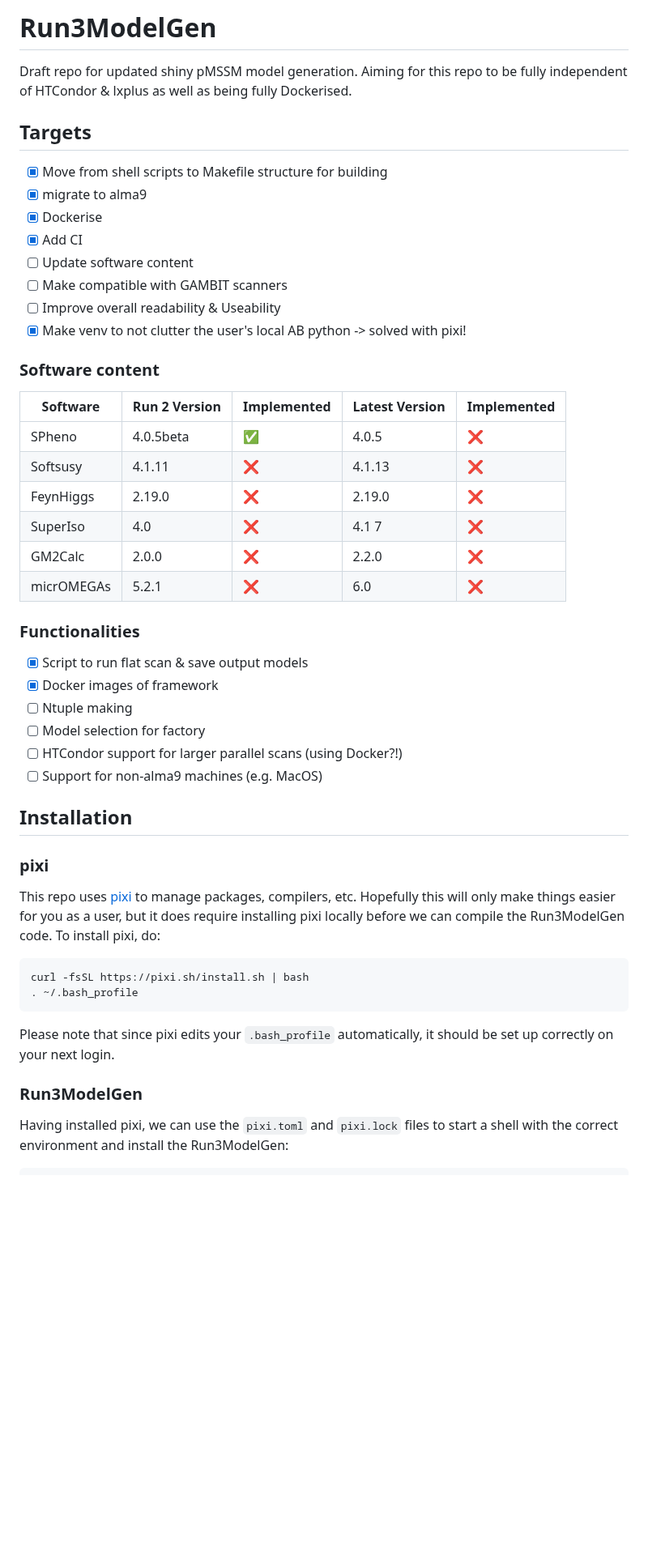
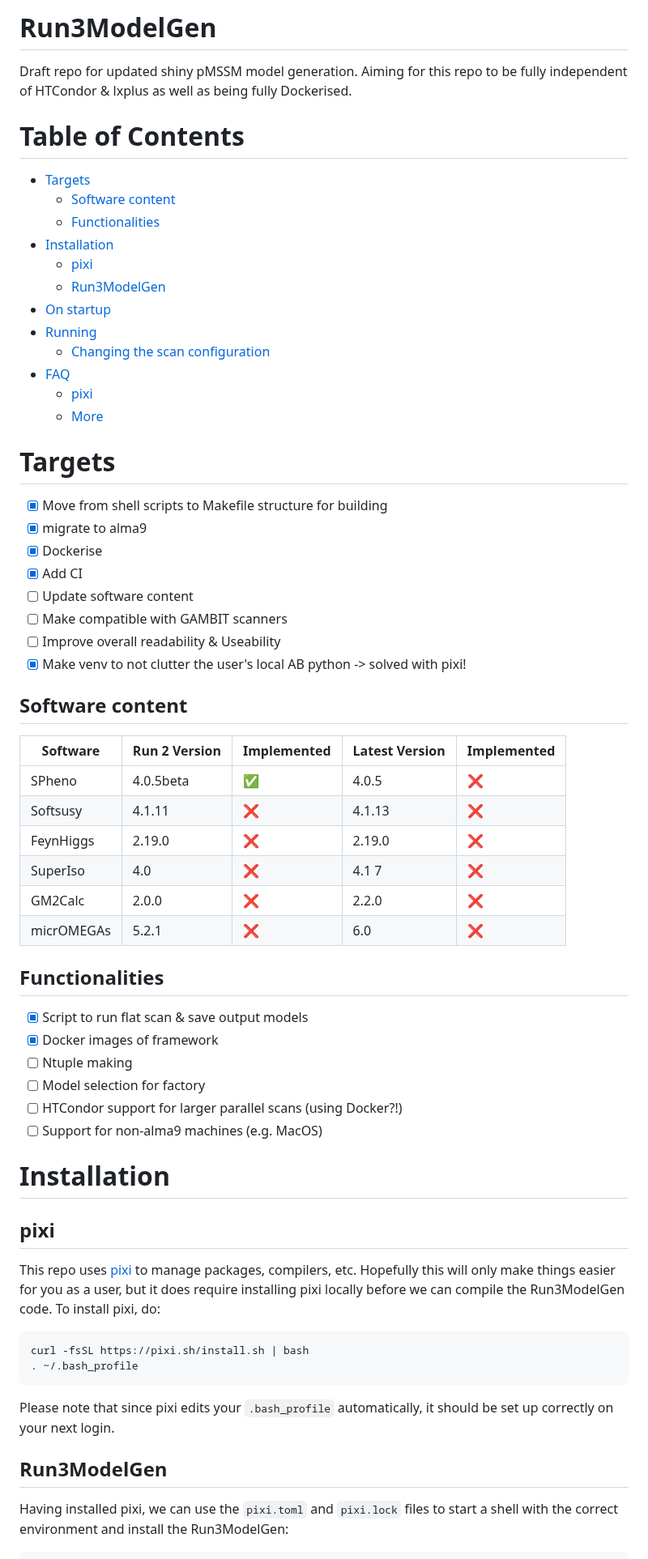
Before and after one commit to mamuzic/Run3ModelGen, a Markdown page: README.md, the part around one of its changes. Shown at 81% size. Rendered like a GitHub page; blank space fills up the shorter version.

Commit message:
Adding TOC

```diff
--- a/README.md
+++ b/README.md
@@ -2,7 +2,22 @@
 
 Draft repo for updated shiny pMSSM model generation. Aiming for this repo to be fully independent of HTCondor & lxplus as well as being fully Dockerised.
 
-## Targets
+# Table of Contents <!-- omit in toc -->
+
+- [Targets](#targets)
+  - [Software content](#software-content)
+  - [Functionalities](#functionalities)
+- [Installation](#installation)
+  - [pixi](#pixi)
+  - [Run3ModelGen](#run3modelgen)
+- [On startup](#on-startup)
+- [Running](#running)
+  - [Changing the scan configuration](#changing-the-scan-configuration)
+- [FAQ](#faq)
+  - [pixi](#pixi-1)
+  - [More](#more)
+
+# Targets
 - [x] Move from shell scripts to Makefile structure for building
 - [x] migrate to alma9
 - [x] Dockerise
@@ -12,7 +27,7 @@ Draft repo for updated shiny pMSSM model generation. Aiming for this repo to be
 - [ ] Improve overall readability & Useability
 - [x] Make venv to not clutter the user's local AB python -> solved with pixi!
 
-### Software content
+## Software content
 
 | Software | Run 2 Version | Implemented | Latest Version | Implemented |
 | - | - | - | - | - |
@@ -23,7 +38,7 @@ Draft repo for updated shiny pMSSM model generation. Aiming for this repo to be
 | GM2Calc | 2.0.0 | &#x274c; | 2.2.0 | &#x274c; |
 | micrOMEGAs | 5.2.1 | &#x274c; | 6.0 | &#x274c; |
 
-### Functionalities
+## Functionalities
 
 - [x] Script to run flat scan & save output models
 - [x] Docker images of framework
@@ -32,9 +47,9 @@ Draft repo for updated shiny pMSSM model generation. Aiming for this repo to be
 - [ ] HTCondor support for larger parallel scans (using Docker?!)
 - [ ] Support for non-alma9 machines (e.g. MacOS)
 
-## Installation
+# Installation
 
-### pixi
+## pixi
 
 This repo uses [pixi](https://pixi.sh/latest/) to manage packages, compilers, etc. Hopefully this will only make things easier for you as a user, but it does require installing pixi locally before we can compile the Run3ModelGen code. To install pixi, do:
 
@@ -45,7 +60,7 @@ curl -fsSL https://pixi.sh/install.sh | bash
 
 Please note that since pixi edits your `.bash_profile` automatically, it should be set up correctly on your next login.
 
-### Run3ModelGen
+## Run3ModelGen
 
 Having installed pixi, we can use the `pixi.toml` and `pixi.lock` files to start a shell with the correct environment and install the Run3ModelGen:
 
```
Also changed, not shown: other parts of README.md (+2 -2 lines).
